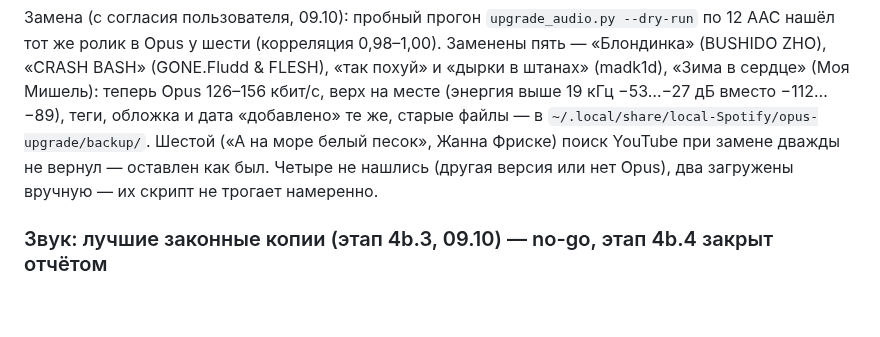
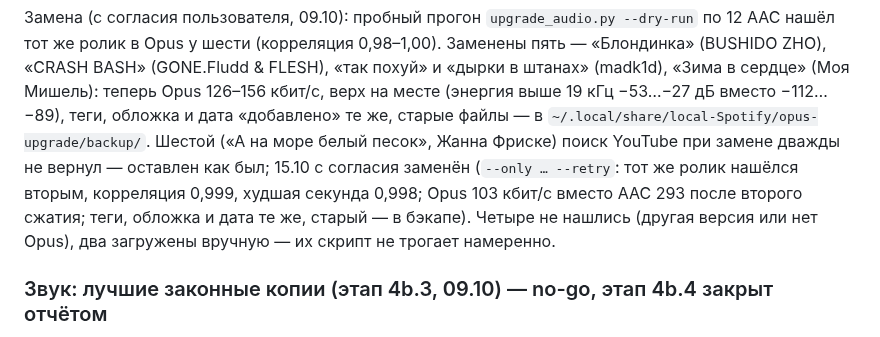
Before and after one commit to Whyslab/local-Spotify, a Markdown page: AUDIT.md, the part around the change. Rendered like a GitHub page; blank space fills up the shorter version.

```diff
--- a/AUDIT.md
+++ b/AUDIT.md
@@ -306,7 +306,9 @@ Safari протокол страницы, открытой через service wo
 (GONE.Fludd & FLESH), «так похуй» и «дырки в штанах» (madk1d), «Зима в сердце» (Моя Мишель): теперь Opus
 126–156 кбит/с, верх на месте (энергия выше 19 кГц −53…−27 дБ вместо −112…−89), теги, обложка и дата
 «добавлено» те же, старые файлы — в `~/.local/share/local-Spotify/opus-upgrade/backup/`. Шестой («А на
-море белый песок», Жанна Фриске) поиск YouTube при замене дважды не вернул — оставлен как был. Четыре не
+море белый песок», Жанна Фриске) поиск YouTube при замене дважды не вернул — оставлен как был; 15.10 с
+согласия заменён (`--only … --retry`: тот же ролик нашёлся вторым, корреляция 0,999, худшая секунда 0,998;
+Opus 103 кбит/с вместо AAC 293 после второго сжатия; теги, обложка и дата те же, старый — в бэкапе). Четыре не
 нашлись (другая версия или нет Opus), два загружены вручную — их скрипт не трогает намеренно.
 
 ### Звук: лучшие законные копии (этап 4b.3, 09.10) — no-go, этап 4b.4 закрыт отчётом
```
Also changed, not shown: docs/iphone-checklist.md (+8 -1 lines).
